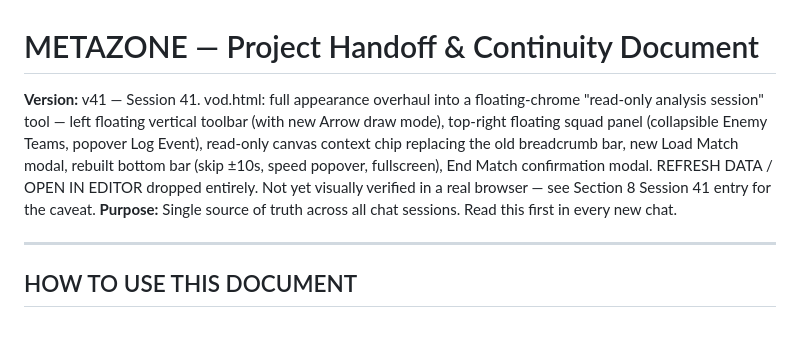
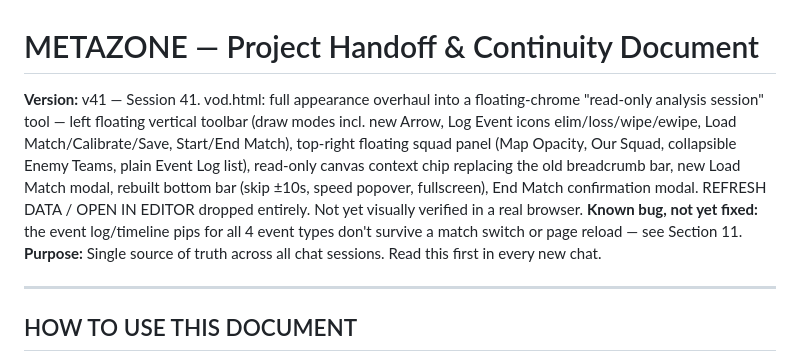
Before and after one commit to itzunimind-cpu/metazone, a Markdown page: METAZONE_HANDOFF_v25.md, the part around the change. GitHub-like rendering; blank space fills up the shorter version.

Commit message:
docs: fix top-of-file version summary still describing the removed popover
Line 2's Session 41 summary said "popover Log Event" - stale after the
event buttons moved to the left toolbar. Also surfaced the event-log
persistence bug in the top summary since it's the first thing read each
session.

Co-Authored-By: Claude Sonnet 4.6 <noreply@anthropic.com>

```diff
--- a/METAZONE_HANDOFF_v25.md
+++ b/METAZONE_HANDOFF_v25.md
@@ -1,5 +1,5 @@
 # METAZONE — Project Handoff & Continuity Document
-**Version:** v41 — Session 41. vod.html: full appearance overhaul into a floating-chrome "read-only analysis session" tool — left floating vertical toolbar (with new Arrow draw mode), top-right floating squad panel (collapsible Enemy Teams, popover Log Event), read-only canvas context chip replacing the old breadcrumb bar, new Load Match modal, rebuilt bottom bar (skip ±10s, speed popover, fullscreen), End Match confirmation modal. REFRESH DATA / OPEN IN EDITOR dropped entirely. Not yet visually verified in a real browser — see Section 8 Session 41 entry for the caveat.
+**Version:** v41 — Session 41. vod.html: full appearance overhaul into a floating-chrome "read-only analysis session" tool — left floating vertical toolbar (draw modes incl. new Arrow, Log Event icons elim/loss/wipe/ewipe, Load Match/Calibrate/Save, Start/End Match), top-right floating squad panel (Map Opacity, Our Squad, collapsible Enemy Teams, plain Event Log list), read-only canvas context chip replacing the old breadcrumb bar, new Load Match modal, rebuilt bottom bar (skip ±10s, speed popover, fullscreen), End Match confirmation modal. REFRESH DATA / OPEN IN EDITOR dropped entirely. Not yet visually verified in a real browser. **Known bug, not yet fixed:** the event log/timeline pips for all 4 event types don't survive a match switch or page reload — see Section 11.
 **Purpose:** Single source of truth across all chat sessions. Read this first in every new chat.
 
 ---
```
